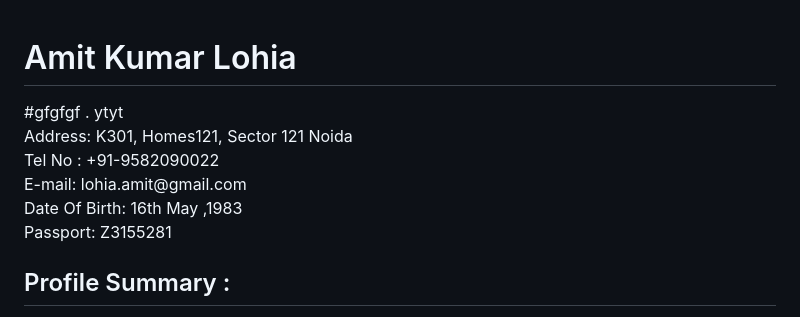
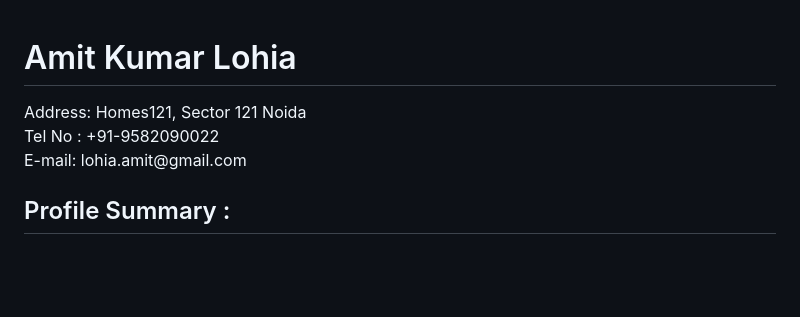
Before and after one commit to lohiaa/Resume, a Markdown page: index.md, the part around the change. Rendered like a GitHub page; blank space fills up the shorter version.

Commit message:
Refactor index.md for clarity and formatting
Removed unnecessary lines and updated address format.

```diff
--- a/index.md
+++ b/index.md
@@ -1,12 +1,10 @@
 <h1> Amit Kumar Lohia </h1>
-#gfgfgf
-. ytyt
 
-<div> Address:                K301, Homes121, Sector 121 Noida
+
+<div> Address:                Homes121, Sector 121 Noida
  <div>Tel No :                +91-9582090022
  <div>E-mail:                 lohia.amit@gmail.com
- <div>Date Of Birth:          16th  May ,1983
-    <div>Passport:               Z3155281	</div>
+
 
 <h2> Profile Summary : </h2>
 <div>A certified scrum master having 13 years of experience in General insurance IT industry. An effective communicator with exceptional relation management skills. </div>
```
